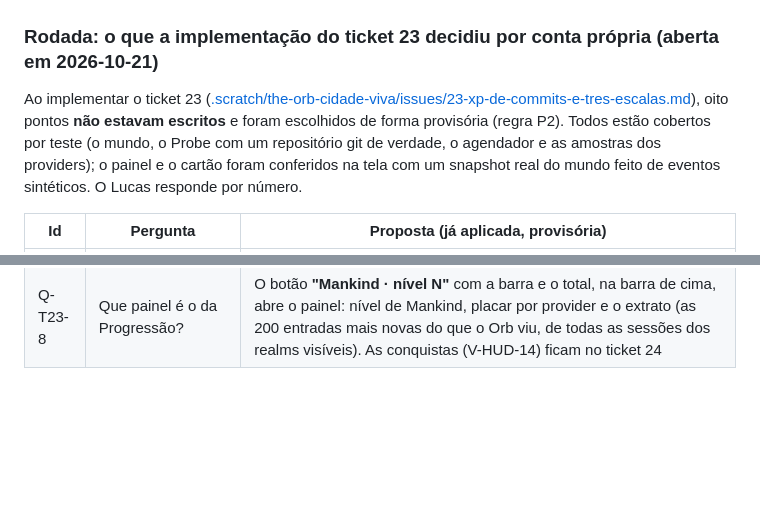
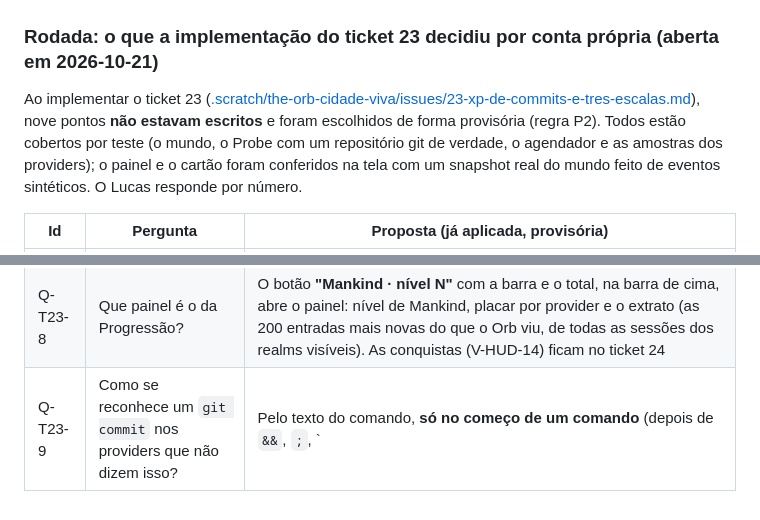
Before and after one commit to DevLucasLourenco/The-Orb, a Markdown page: docs/DECISIONS.md, 2 parts joined by grey strips. Drawn GitHub-style; blank space fills up the shorter version.

Commit message:
Registra a Q-T23-9, o reconhecimento de git commit (ticket 23)
Co-Authored-By: Claude Sonnet 5.5 <noreply@anthropic.com>

```diff
--- a/docs/DECISIONS.md
+++ b/docs/DECISIONS.md
@@ -620,7 +620,7 @@ oito pontos **não estavam escritos** e foram escolhidos de forma provisória (r
 ### Rodada: o que a implementação do ticket 23 decidiu por conta própria (aberta em 2026-10-21)
 
 Ao implementar o ticket 23 ([.scratch/the-orb-cidade-viva/issues/23-xp-de-commits-e-tres-escalas.md](../.scratch/the-orb-cidade-viva/issues/23-xp-de-commits-e-tres-escalas.md)),
-oito pontos **não estavam escritos** e foram escolhidos de forma provisória (regra P2). Todos estão cobertos por teste (o mundo, o Probe com um repositório git de verdade,
+nove pontos **não estavam escritos** e foram escolhidos de forma provisória (regra P2). Todos estão cobertos por teste (o mundo, o Probe com um repositório git de verdade,
 o agendador e as amostras dos providers); o painel e o cartão foram conferidos na tela com um snapshot real do mundo feito de eventos sintéticos. O Lucas responde por número.
 
 | Id | Pergunta | Proposta (já aplicada, provisória) |
@@ -633,3 +633,4 @@ o agendador e as amostras dos providers); o painel e o cartão foram conferidos
 | Q-T23-6 | Quais realms e sessões entram nos níveis do Realm e de Mankind? | Realm = a XP confirmada de **todos** os Alter Egos do realm, também os do Histórico; Mankind = a soma dos realms que a cidade mostra (os escondidos ficam de fora). *k* do Realm = 500 e de Mankind = 2.500 (provisórios até o ticket 25). O placar mostra sempre os quatro providers, mesmo com 0 |
 | Q-T23-7 | Quando o Probe pergunta ao git? | Uma vez por minuto por realm, **só** em realm com commit a conferir (provisório, ou confirmado ainda na janela de 30 dias); o evento só sai quando a resposta muda ou, igual, uma vez por dia (para o prazo ser olhado). Sem repositório, nada é dito (nunca "o commit não existe") |
 | Q-T23-8 | Que painel é o da Progressão? | O botão **"Mankind · nível N"** com a barra e o total, na barra de cima, abre o painel: nível de Mankind, placar por provider e o extrato (as 200 entradas mais novas do que o Orb viu, de todas as sessões dos realms visíveis). As conquistas (V-HUD-14) ficam no ticket 24 |
+| Q-T23-9 | Como se reconhece um `git commit` nos providers que não dizem isso? | Pelo texto do comando, **só no começo de um comando** (depois de `&&`, `;`, `|`, de um invólucro de shell, de variáveis de ambiente e de opções do git como `-C` e `-c`, com ou sem aspas): `grep git commit`, `rg "git commit"` e `echo git commit` **não** são commits; `--dry-run` como opção não conta; uma linha com `||` não conta, porque o `ok` dela pode vir de um `|| true` que esconde a falha. Só vale se o comando deu certo (o Claude ignora o texto e usa o `gitOperation`, D-090) |
```
Also changed, not shown: 1 other file.
